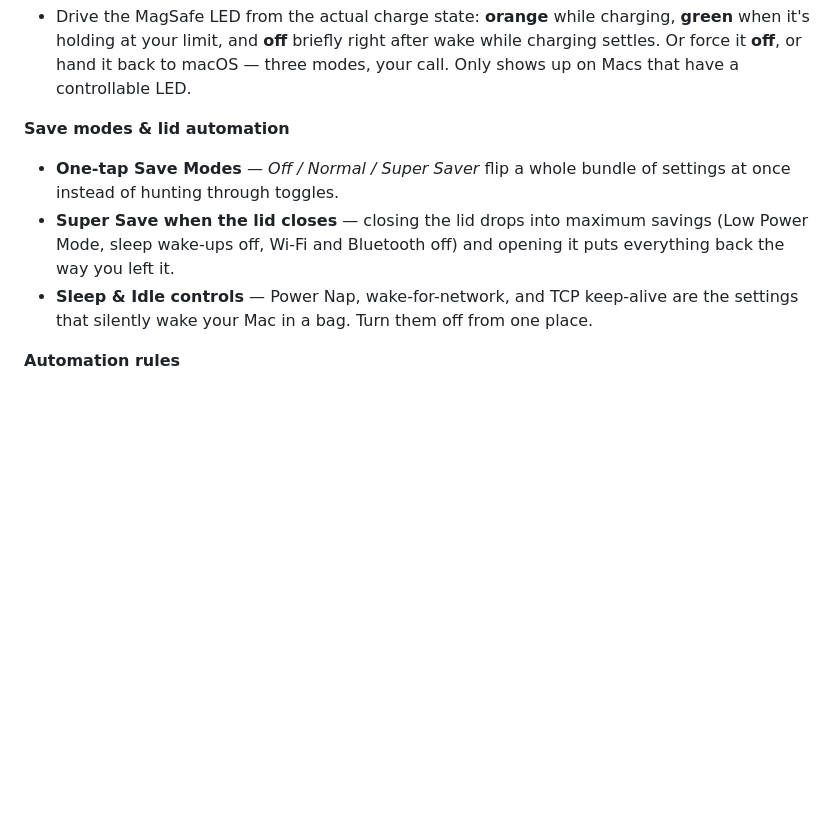
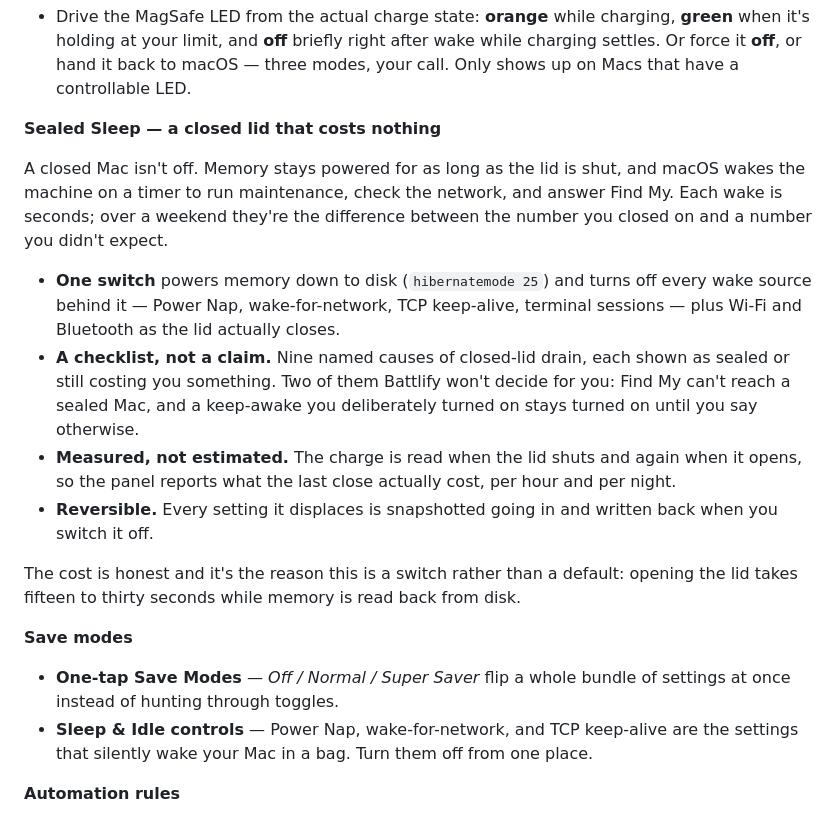
Before and after one commit to broisnischal/battlify, a Markdown page: README.md, the part around the change. GitHub-like rendering; blank space fills up the shorter version.

Commit message:
docs: document Sealed Sleep, with the cost stated as plainly as the benefit

```diff
--- a/README.md
+++ b/README.md
@@ -66,13 +66,32 @@ that gap two ways, and you choose which:
   while charging settles. Or force it **off**, or hand it back to macOS — three
   modes, your call. Only shows up on Macs that have a controllable LED.
 
-**Save modes & lid automation**
+**Sealed Sleep — a closed lid that costs nothing**
+
+A closed Mac isn't off. Memory stays powered for as long as the lid is shut, and
+macOS wakes the machine on a timer to run maintenance, check the network, and answer
+Find My. Each wake is seconds; over a weekend they're the difference between the
+number you closed on and a number you didn't expect.
+
+- **One switch** powers memory down to disk (`hibernatemode 25`) and turns off every
+  wake source behind it — Power Nap, wake-for-network, TCP keep-alive, terminal
+  sessions — plus Wi-Fi and Bluetooth as the lid actually closes.
+- **A checklist, not a claim.** Nine named causes of closed-lid drain, each shown as
+  sealed or still costing you something. Two of them Battlify won't decide for you:
+  Find My can't reach a sealed Mac, and a keep-awake you deliberately turned on stays
+  turned on until you say otherwise.
+- **Measured, not estimated.** The charge is read when the lid shuts and again when it
+  opens, so the panel reports what the last close actually cost, per hour and per night.
+- **Reversible.** Every setting it displaces is snapshotted going in and written back
+  when you switch it off.
+
+The cost is honest and it's the reason this is a switch rather than a default: opening
+the lid takes fifteen to thirty seconds while memory is read back from disk.
+
+**Save modes**
 
 - **One-tap Save Modes** — *Off / Normal / Super Saver* flip a whole bundle of
   settings at once instead of hunting through toggles.
-- **Super Save when the lid closes** — closing the lid drops into maximum savings
-  (Low Power Mode, sleep wake-ups off, Wi-Fi and Bluetooth off) and opening it puts
-  everything back the way you left it.
 - **Sleep & Idle controls** — Power Nap, wake-for-network, and TCP keep-alive are
   the settings that silently wake your Mac in a bag. Turn them off from one place.
 
```
